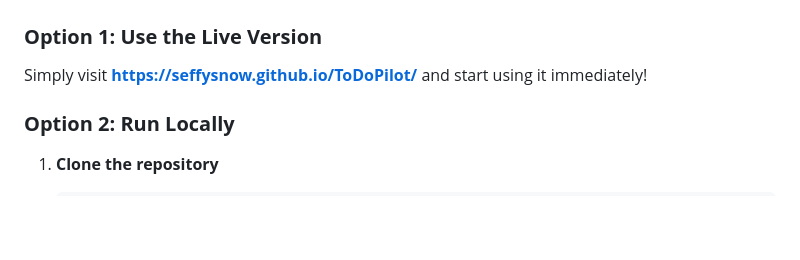
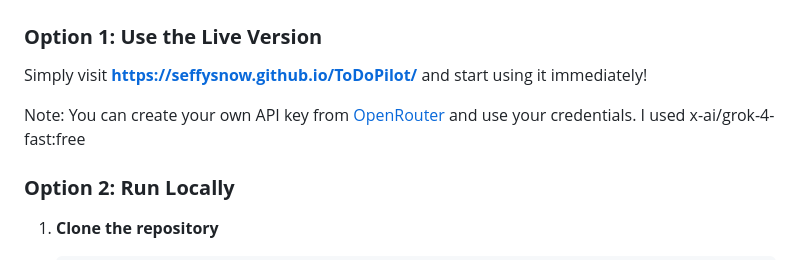
Before and after one commit to SeffySnow/ToDoPilot, a Markdown page: README.md, the part around the change. Rendered like a GitHub page; blank space fills up the shorter version.

```diff
--- a/README.md
+++ b/README.md
@@ -52,6 +52,9 @@ This project showed me how much easier LLMs make it to transform ideas into work
 
 ### **Option 1: Use the Live Version**
 Simply visit **[https://seffysnow.github.io/ToDoPilot/](https://seffysnow.github.io/ToDoPilot/)** and start using it immediately!
+
+Note: You can create your own API key from [OpenRouter](https://openrouter.ai/) and use your credentials.
+I used x-ai/grok-4-fast:free
 
 ### **Option 2: Run Locally**
 
```
